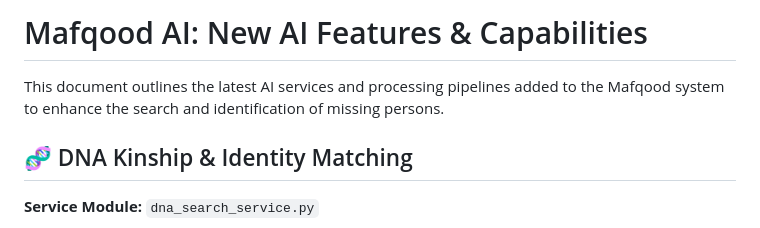
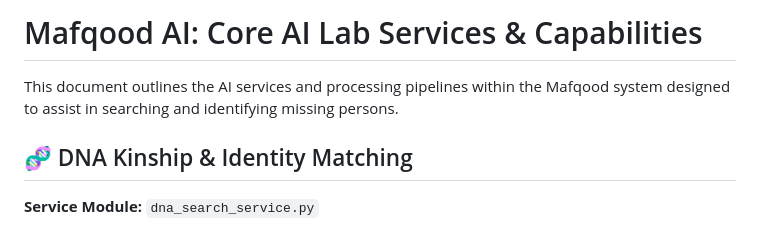
Before and after one commit to blackeagle686/mafqood-ai, a Markdown page: mafqood-features.md, the part around one of its changes. GitHub-like rendering.

```diff
--- a/new_features.md
+++ b/mafqood-features.md
@@ -1,6 +1,6 @@
-# Mafqood AI: New AI Features & Capabilities
+# Mafqood AI: Core AI Lab Services & Capabilities
 
-This document outlines the latest AI services and processing pipelines added to the Mafqood system to enhance the search and identification of missing persons.
+This document outlines the AI services and processing pipelines within the Mafqood system designed to assist in searching and identifying missing persons.
 
 ## 🧬 DNA Kinship & Identity Matching
 **Service Module:** `dna_search_service.py`
```
Also changed, not shown: other parts of mafqood-features.md (+27 -0 lines).
